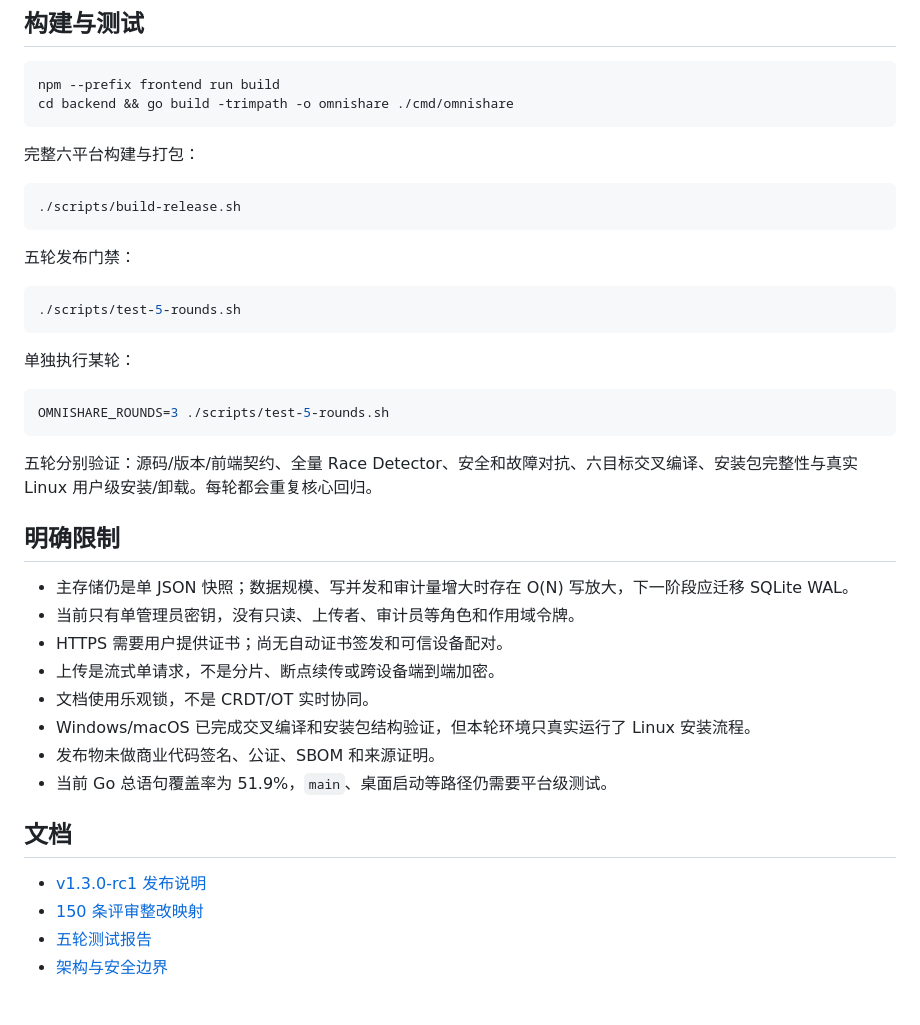
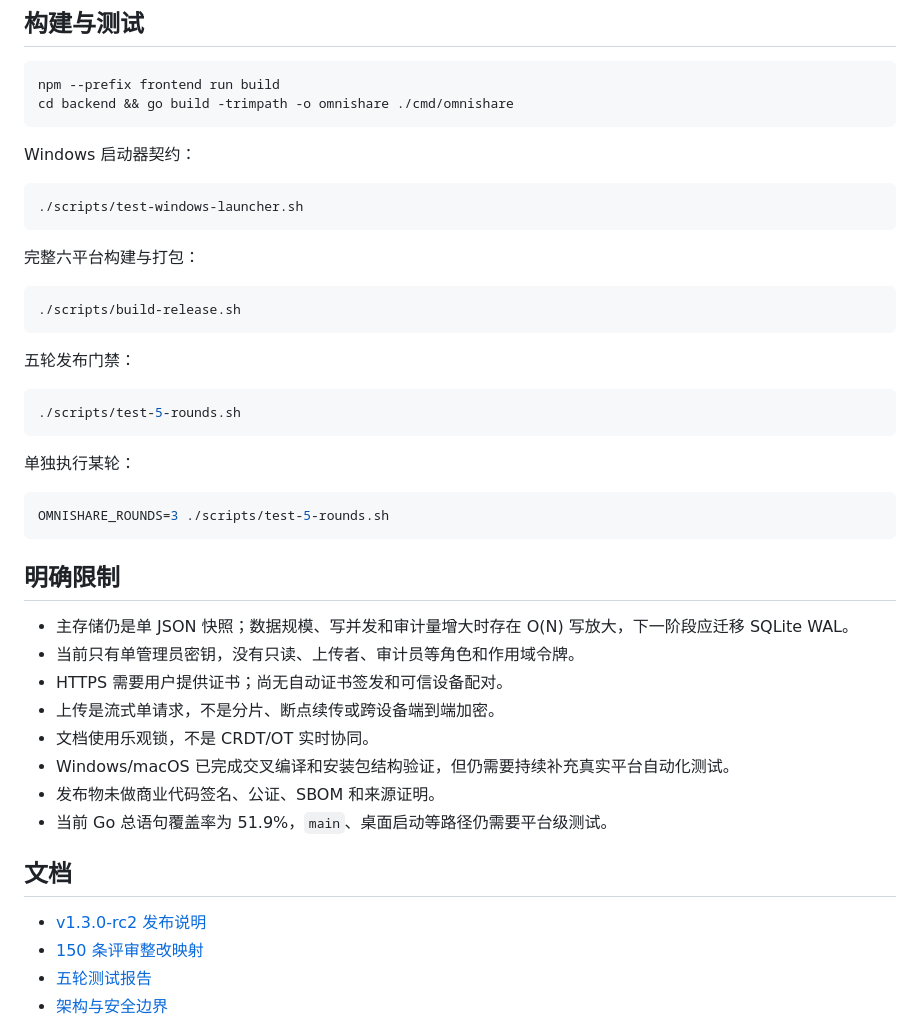
Before and after one commit to Azurefly/omnishare, a Markdown page: README.md, the part around one of its changes. Drawn GitHub-style; blank space fills up the shorter version.

````diff
--- a/README.md
+++ b/README.md
@@ -65,6 +93,12 @@ Linux 用户级安装包使用 XDG 目录：
 ```bash
 npm --prefix frontend run build
 cd backend && go build -trimpath -o omnishare ./cmd/omnishare
+```
+
+Windows 启动器契约：
+
+```bash
+./scripts/test-windows-launcher.sh
 ```
 
 完整六平台构建与打包：
@@ -85,8 +119,6 @@ cd backend && go build -trimpath -o omnishare ./cmd/omnishare
 OMNISHARE_ROUNDS=3 ./scripts/test-5-rounds.sh
 ```
 
-五轮分别验证：源码/版本/前端契约、全量 Race Detector、安全和故障对抗、六目标交叉编译、安装包完整性与真实 Linux 用户级安装/卸载。每轮都会重复核心回归。
-
 ## 明确限制
 
 - 主存储仍是单 JSON 快照；数据规模、写并发和审计量增大时存在 O(N) 写放大，下一阶段应迁移 SQLite WAL。
@@ -94,13 +126,13 @@ OMNISHARE_ROUNDS=3 ./scripts/test-5-rounds.sh
 - HTTPS 需要用户提供证书；尚无自动证书签发和可信设备配对。
 - 上传是流式单请求，不是分片、断点续传或跨设备端到端加密。
 - 文档使用乐观锁，不是 CRDT/OT 实时协同。
-- Windows/macOS 已完成交叉编译和安装包结构验证，但本轮环境只真实运行了 Linux 安装流程。
+- Windows/macOS 已完成交叉编译和安装包结构验证，但仍需要持续补充真实平台自动化测试。
 - 发布物未做商业代码签名、公证、SBOM 和来源证明。
 - 当前 Go 总语句覆盖率为 51.9%，`main`、桌面启动等路径仍需要平台级测试。
 
 ## 文档
 
-- [v1.3.0-rc1 发布说明](docs/RELEASE_NOTES_v1.3.0-rc1.md)
+- [v1.3.0-rc2 发布说明](docs/RELEASE_NOTES_v1.3.0-rc2.md)
 - [150 条评审整改映射](docs/REMEDIATION_v1.3.0-rc1.md)
 - [五轮测试报告](docs/TEST_REPORT_5_ROUNDS_v1.3.0-rc1.md)
 - [架构与安全边界](docs/ARCHITECTURE.md)
````
Also changed, not shown: other parts of README.md (+34 -6 lines).
